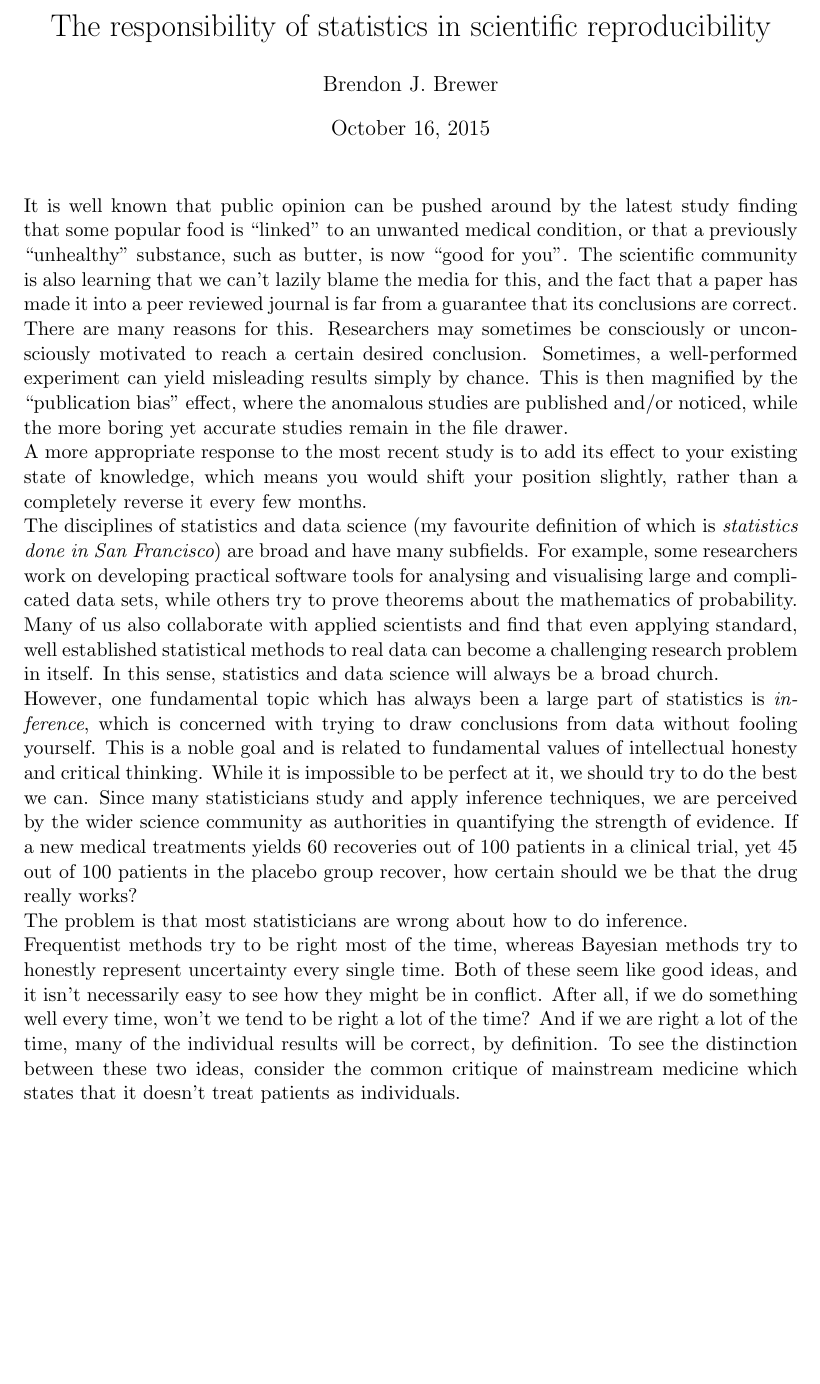
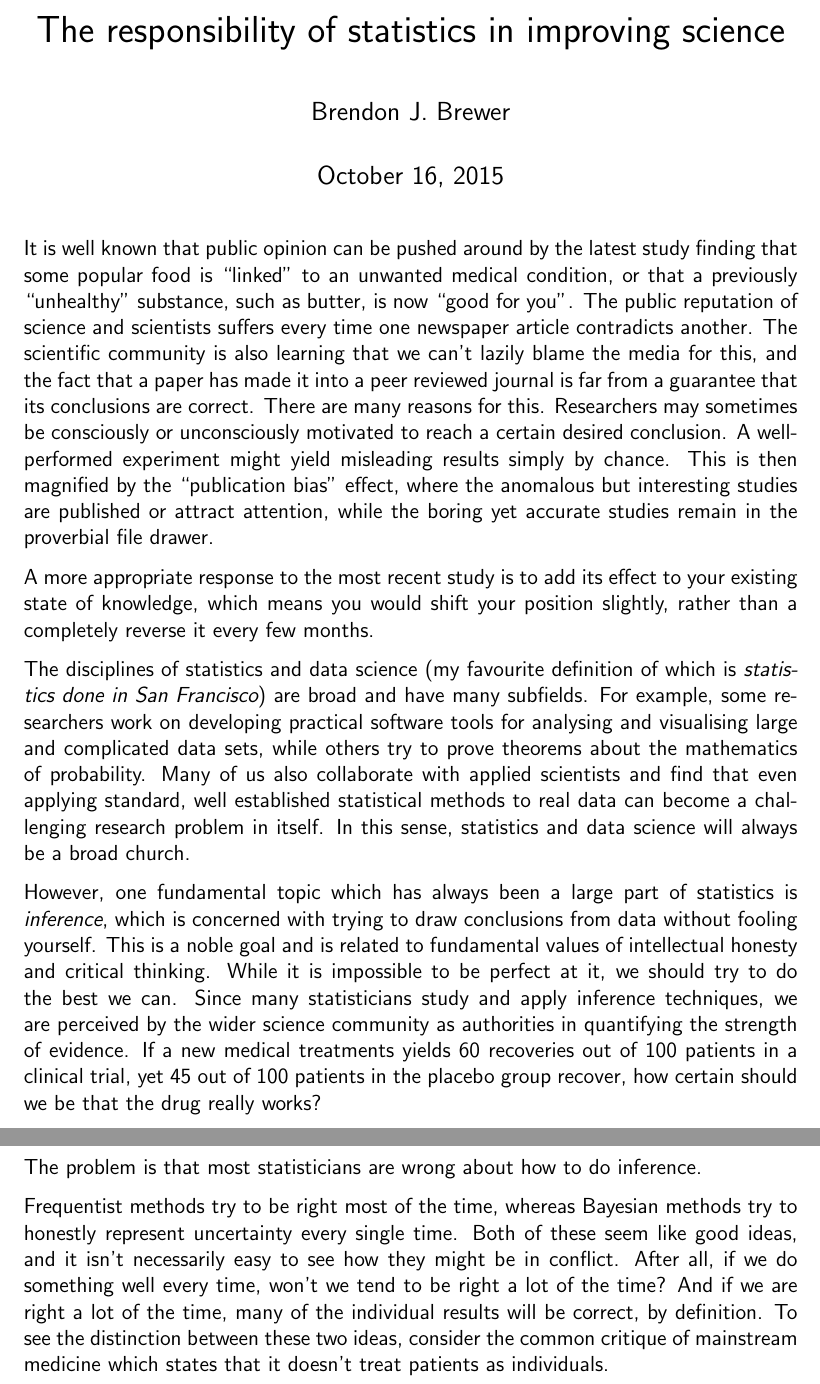
Before and after one commit to eggplantbren/Articles, a LaTeX document (bayes.tex): part of the page before the commit and two parts of pages 1 and 2 of 2 after it, the two joined at a grey line, cut so that both start at the same text, the shorter picture padded with empty space. Compiled offline with pdfLaTeX.

Commit message:
various edits and font changes

```diff
--- a/bayes.tex
+++ b/bayes.tex
@@ -1,7 +1,8 @@
-\documentclass[a4paper, 11pt]{article}
+\documentclass[a4paper, 12pt]{article}
 \usepackage{graphicx}
 \usepackage{natbib}
 \usepackage{amsmath}
+\usepackage{parskip}
 \usepackage{dsfont}
 \usepackage[left=3cm,top=3cm,right=3cm]{geometry}
 
@@ -11,24 +12,29 @@
 \newcommand{\btheta}{\boldsymbol{\theta}}
 \newcommand{\E}{\mathds{E}}
 
-\title{The responsibility of statistics in scientific reproducibility}
+
+
+\title{The responsibility of statistics in improving science}
 \author{Brendon J. Brewer}
 
 \begin{document}
+\sffamily
 \maketitle
 
 It is well known that public opinion can be pushed around by the latest study
 finding that some popular food is ``linked'' to an unwanted medical condition,
 or that a previously ``unhealthy'' substance, such as butter, is now
-``good for you''. The scientific community is also learning that we can't lazily blame the media for this, and the fact that a paper has made it into a peer
+``good for you''. The public reputation of science and scientists suffers every
+time one newspaper article contradicts another.
+The scientific community is also learning that we can't lazily blame the media for this, and the fact that a paper has made it into a peer
 reviewed journal is far from a guarantee that its conclusions are correct.
 There are many reasons for this. Researchers may sometimes be consciously or
 unconsciously motivated to reach a certain desired conclusion.
-Sometimes, a well-performed experiment can yield
+A well-performed experiment might yield
 misleading results simply by chance. This is then magnified by the
-``publication bias'' effect, where the anomalous studies are published
-and/or noticed, while the more boring yet accurate studies remain in the
-file drawer.
+``publication bias'' effect, where the anomalous but interesting studies
+are published or attract attention, while the boring yet accurate studies
+remain in the proverbial file drawer.
 
 A more appropriate response to the most recent study is
 to add its effect to your existing state of knowledge,
@@ -37,7 +43,7 @@ rather than a completely reverse it every few months.
 
 
 The disciplines of statistics and data science
-(my favourite definition of which is {\it statistics done in San Francisco})
+(my favourite definition of which is {\em statistics done in San Francisco})
 are broad and have many subfields. For example, some researchers
 work on developing practical software tools for analysing and visualising large and
 complicated data sets, while others try to prove theorems about the mathematics
@@ -47,7 +53,7 @@ real data can become a challenging research problem in itself. In this sense,
 statistics and data science will always be a broad church.
 
 However, one fundamental topic which has always been a large part of
-statistics is {\it inference}, which is concerned with trying to
+statistics is {\em inference}, which is concerned with trying to
 draw conclusions from data without fooling yourself. This is a noble goal
 and is related to fundamental values of intellectual honesty and critical
 thinking. While
```
